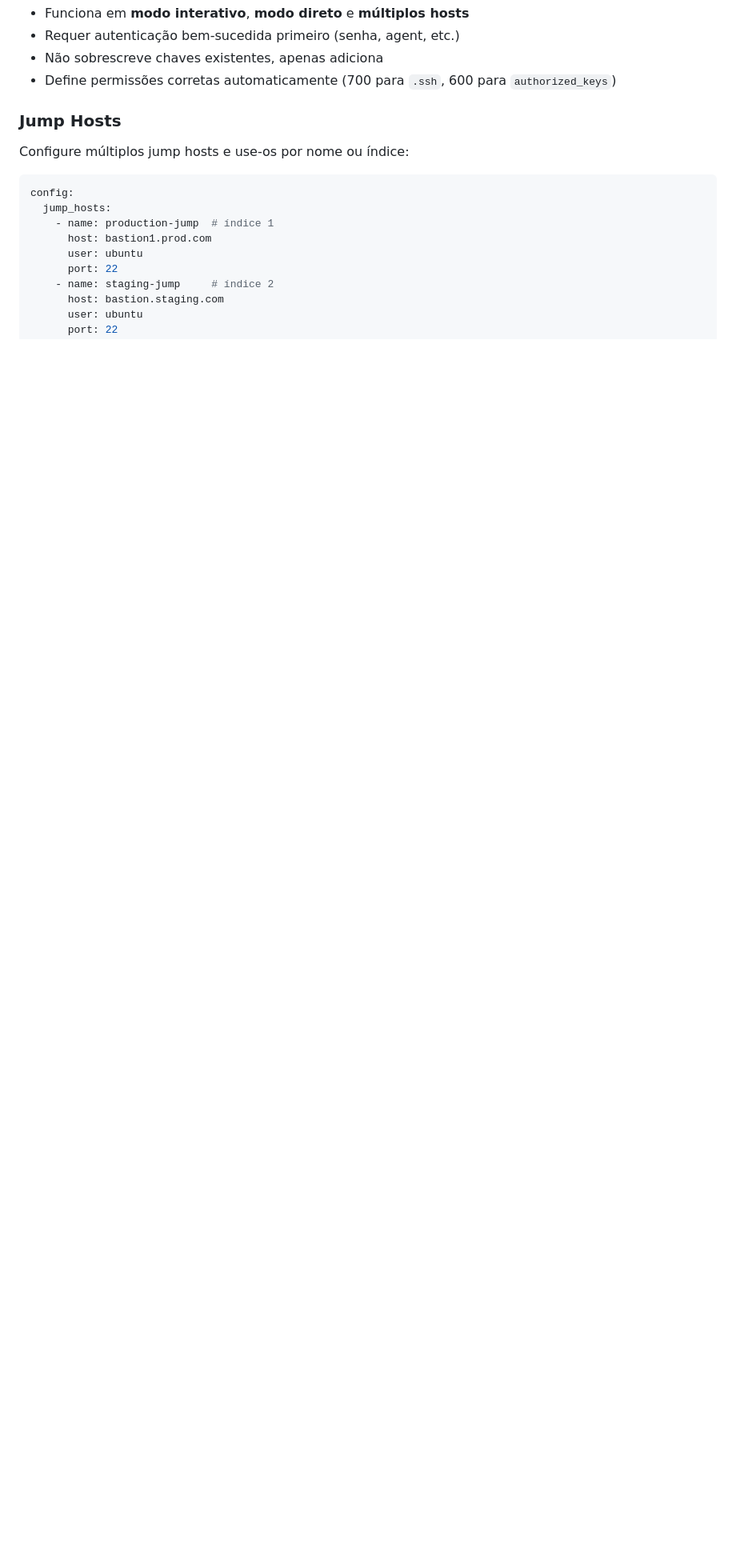
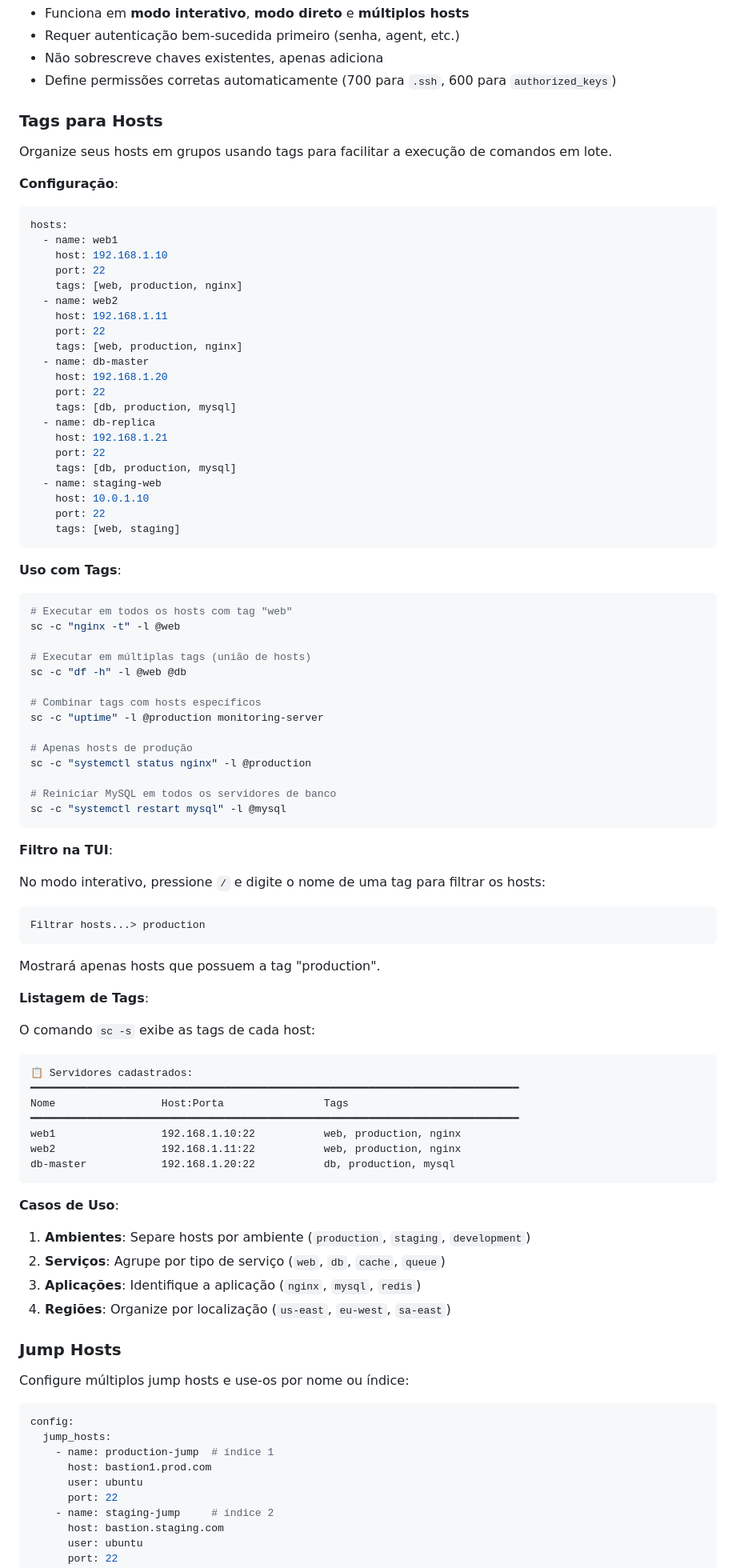
Before and after one commit to alexeiev/sshControl, a Markdown page: README.md, the part around one of its changes. Shown at 80% size. Rendered like a GitHub page; blank space fills up the shorter version.

Commit message:
Adicionando mudanças no changelog e docs

````diff
--- a/README.md
+++ b/README.md
@@ -244,6 +267,86 @@ Se o arquivo `.pub` não existir, você verá um aviso:
 - Requer autenticação bem-sucedida primeiro (senha, agent, etc.)
 - Não sobrescreve chaves existentes, apenas adiciona
 - Define permissões corretas automaticamente (700 para `.ssh`, 600 para `authorized_keys`)
+
+### Tags para Hosts
+
+Organize seus hosts em grupos usando tags para facilitar a execução de comandos em lote.
+
+**Configuração**:
+
+```yaml
+hosts:
+  - name: web1
+    host: 192.168.1.10
+    port: 22
+    tags: [web, production, nginx]
+  - name: web2
+    host: 192.168.1.11
+    port: 22
+    tags: [web, production, nginx]
+  - name: db-master
+    host: 192.168.1.20
+    port: 22
+    tags: [db, production, mysql]
+  - name: db-replica
+    host: 192.168.1.21
+    port: 22
+    tags: [db, production, mysql]
+  - name: staging-web
+    host: 10.0.1.10
+    port: 22
+    tags: [web, staging]
+```
+
+**Uso com Tags**:
+
+```bash
+# Executar em todos os hosts com tag "web"
+sc -c "nginx -t" -l @web
+
+# Executar em múltiplas tags (união de hosts)
+sc -c "df -h" -l @web @db
+
+# Combinar tags com hosts específicos
+sc -c "uptime" -l @production monitoring-server
+
+# Apenas hosts de produção
+sc -c "systemctl status nginx" -l @production
+
+# Reiniciar MySQL em todos os servidores de banco
+sc -c "systemctl restart mysql" -l @mysql
+```
+
+**Filtro na TUI**:
+
+No modo interativo, pressione `/` e digite o nome de uma tag para filtrar os hosts:
+
+```
+Filtrar hosts...> production
+```
+
+Mostrará apenas hosts que possuem a tag "production".
+
+**Listagem de Tags**:
+
+O comando `sc -s` exibe as tags de cada host:
+
+```
+📋 Servidores cadastrados:
+━━━━━━━━━━━━━━━━━━━━━━━━━━━━━━━━━━━━━━━━━━━━━━━━━━━━━━━━━━━━━━━━━━━━━━━━━━━━━━
+Nome                 Host:Porta                Tags
+━━━━━━━━━━━━━━━━━━━━━━━━━━━━━━━━━━━━━━━━━━━━━━━━━━━━━━━━━━━━━━━━━━━━━━━━━━━━━━
+web1                 192.168.1.10:22           web, production, nginx
+web2                 192.168.1.11:22           web, production, nginx
+db-master            192.168.1.20:22           db, production, mysql
+```
+
+**Casos de Uso**:
+
+1. **Ambientes**: Separe hosts por ambiente (`production`, `staging`, `development`)
+2. **Serviços**: Agrupe por tipo de serviço (`web`, `db`, `cache`, `queue`)
+3. **Aplicações**: Identifique a aplicação (`nginx`, `mysql`, `redis`)
+4. **Regiões**: Organize por localização (`us-east`, `eu-west`, `sa-east`)
 
 ### Jump Hosts
 
````
Also changed, not shown: other parts of README.md (+23 -0 lines), CHANGELOG.md (+21 -1 lines).
